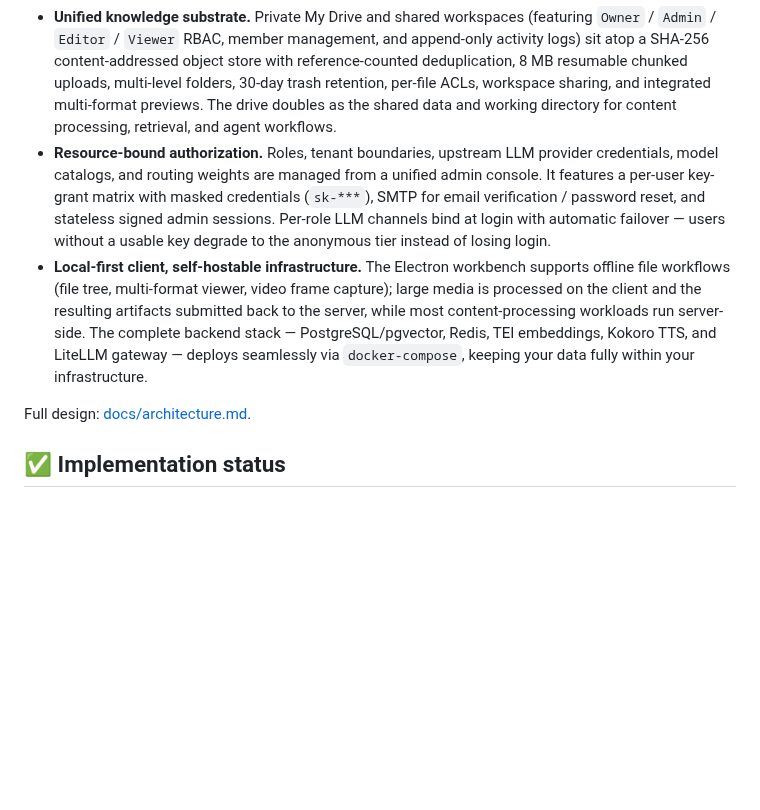
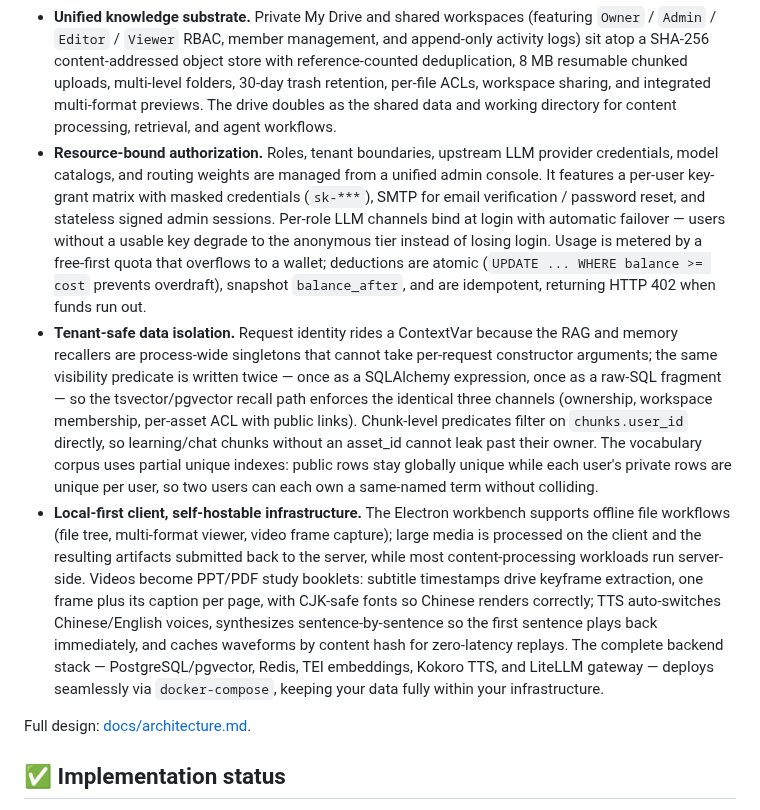
Before and after one commit to Eric-LLMs/DeepDive, a Markdown page: README.md, the part around one of its changes. Drawn GitHub-style; blank space fills up the shorter version.

```diff
--- a/README.md
+++ b/README.md
@@ -56,7 +56,8 @@ DeepDive implements a controllable agent runtime rather than delegating orchestr
 - **Cache-friendly prompts and tools.** A byte-stable prompt head (system identity + one-line tool index) paired with a dynamic per-step tail maximizes LLM prefix caching to slash latency and token costs, with a measurable cache identity. Tools use deferred loading: lightweight stubs are mounted first, and full parameter schemas are fetched only upon invocation.
 - **Unified knowledge substrate.** Private My Drive and shared workspaces (featuring `Owner` / `Admin` / `Editor` / `Viewer` RBAC, member management, and append-only activity logs) sit atop a SHA-256 content-addressed object store with reference-counted deduplication, 8 MB resumable chunked uploads, multi-level folders, 30-day trash retention, per-file ACLs, workspace sharing, and integrated multi-format previews. The drive doubles as the shared data and working directory for content processing, retrieval, and agent workflows.
-- **Resource-bound authorization.** Roles, tenant boundaries, upstream LLM provider credentials, model catalogs, and routing weights are managed from a unified admin console. It features a per-user key-grant matrix with masked credentials (`sk-***`), SMTP for email verification / password reset, and stateless signed admin sessions. Per-role LLM channels bind at login with automatic failover — users without a usable key degrade to the anonymous tier instead of losing login.
-- **Local-first client, self-hostable infrastructure.** The Electron workbench supports offline file workflows (file tree, multi-format viewer, video frame capture); large media is processed on the client and the resulting artifacts submitted back to the server, while most content-processing workloads run server-side. The complete backend stack — PostgreSQL/pgvector, Redis, TEI embeddings, Kokoro TTS, and LiteLLM gateway — deploys seamlessly via `docker-compose`, keeping your data fully within your infrastructure.
+- **Resource-bound authorization.** Roles, tenant boundaries, upstream LLM provider credentials, model catalogs, and routing weights are managed from a unified admin console. It features a per-user key-grant matrix with masked credentials (`sk-***`), SMTP for email verification / password reset, and stateless signed admin sessions. Per-role LLM channels bind at login with automatic failover — users without a usable key degrade to the anonymous tier instead of losing login. Usage is metered by a free-first quota that overflows to a wallet; deductions are atomic (`UPDATE ... WHERE balance >= cost` prevents overdraft), snapshot `balance_after`, and are idempotent, returning HTTP 402 when funds run out.
+- **Tenant-safe data isolation.** Request identity rides a ContextVar because the RAG and memory recallers are process-wide singletons that cannot take per-request constructor arguments; the same visibility predicate is written twice — once as a SQLAlchemy expression, once as a raw-SQL fragment — so the tsvector/pgvector recall path enforces the identical three channels (ownership, workspace membership, per-asset ACL with public links). Chunk-level predicates filter on `chunks.user_id` directly, so learning/chat chunks without an asset_id cannot leak past their owner. The vocabulary corpus uses partial unique indexes: public rows stay globally unique while each user's private rows are unique per user, so two users can each own a same-named term without colliding.
+- **Local-first client, self-hostable infrastructure.** The Electron workbench supports offline file workflows (file tree, multi-format viewer, video frame capture); large media is processed on the client and the resulting artifacts submitted back to the server, while most content-processing workloads run server-side. Videos become PPT/PDF study booklets: subtitle timestamps drive keyframe extraction, one frame plus its caption per page, with CJK-safe fonts so Chinese renders correctly; TTS auto-switches Chinese/English voices, synthesizes sentence-by-sentence so the first sentence plays back immediately, and caches waveforms by content hash for zero-latency replays. The complete backend stack — PostgreSQL/pgvector, Redis, TEI embeddings, Kokoro TTS, and LiteLLM gateway — deploys seamlessly via `docker-compose`, keeping your data fully within your infrastructure.
 
 Full design: [docs/architecture.md](docs/architecture.md).
 
```
Also changed, not shown: other parts of README.md (+3 -3 lines), README.zh-CN.md (+6 -5 lines).
